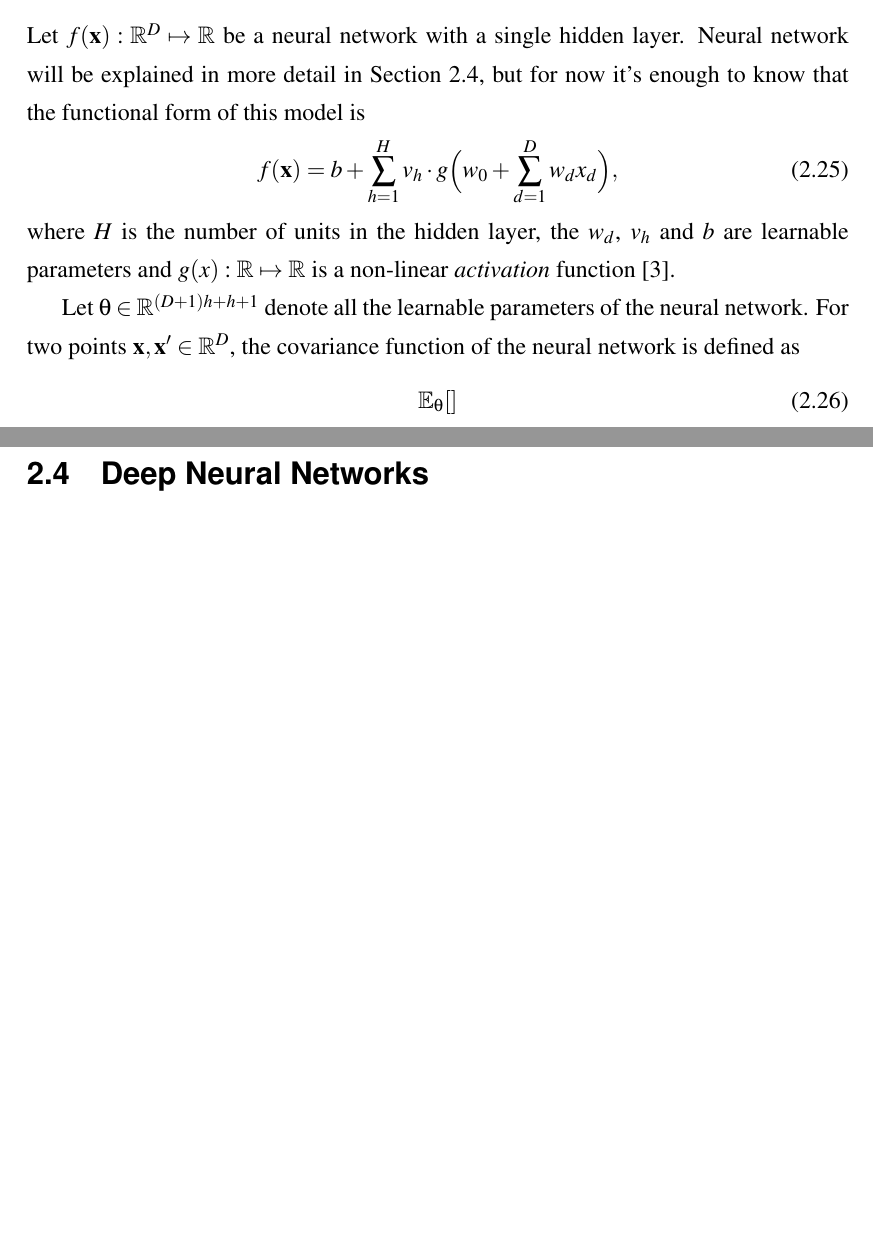
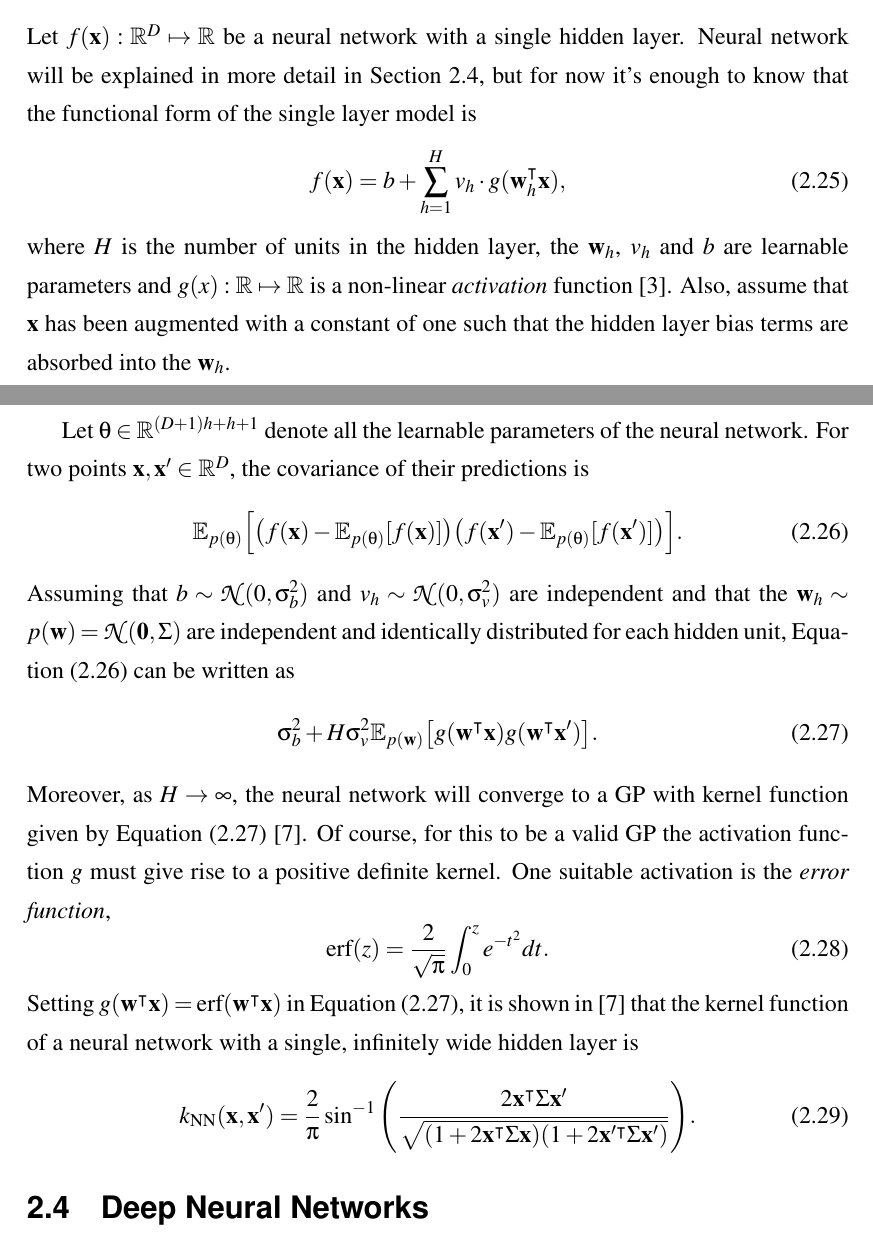
Before and after one commit to ayeright/swafa, a LaTeX thesis (thesis/main.tex): two parts of pages 11 and 12 of 34, joined at a grey line, cut so that both start at the same text, the shorter picture padded with empty space. Compiled offline with pdfLaTeX.

Commit message:
add section on neural network kernel function

```diff
--- a/thesis/main.tex
+++ b/thesis/main.tex
@@ -334,17 +334,29 @@ the conditional distribution can be simplified to
 
 \subsection{The Neural Network Kernel Function}
 
-Let $f(\matr{x}): \R^D \mapsto \R$ be a neural network with a single hidden layer. Neural network will be explained in more detail in Section \ref{sec:dnns}, but for now it's enough to know that the functional form of this model is
+Let $f(\matr{x}): \R^D \mapsto \R$ be a neural network with a single hidden layer. Neural network will be explained in more detail in Section \ref{sec:dnns}, but for now it's enough to know that the functional form of the single layer model is
 \begin{equation}
-	f(\matr{x}) = b + \sum_{h=1}^H v_h \cdot g\Big(w_0 + \sum_{d=1}^D w_d x_d\Big),
+	f(\matr{x}) = b + \sum_{h=1}^H v_h \cdot g(\matr{w}_h^\intercal \matr{x}),
 \end{equation}
-where $H$ is the number of units in the hidden layer, the $w_d$, $v_h$ and $b$ are learnable parameters and $g(x):\R \mapsto \R$ is a non-linear \emph{activation} function \cite{goodfellow2016}.
+where $H$ is the number of units in the hidden layer, the $\matr{w}_h$, $v_h$ and $b$ are learnable parameters and $g(x):\R \mapsto \R$ is a non-linear \emph{activation} function \cite{goodfellow2016}. Also, assume that $\matr{x}$ has been augmented with a constant of one such that the hidden layer bias terms are absorbed into the $\matr{w}_h$.
 
-Let $\theta \in \R^{(D + 1)h + h + 1}$ denote all the learnable parameters of the neural network. For two points $\matr{x}, \matr{x}' \in \R^D$, the covariance function of the neural network is defined as
+Let $\theta \in \R^{(D + 1)h + h + 1}$ denote all the learnable parameters of the neural network. For two points $\matr{x}, \matr{x}' \in \R^D$, the covariance of their predictions is
+\begin{equation}\label{eqn:nn_cov}
+	\E_{p(\theta)}\Big[\big(f(\matr{x}) - \E_{p(\theta)}[f(\matr{x})]\big) \big(f(\matr{x}') - \E_{p(\theta)}[f(\matr{x}')]\big)\Big].
+\end{equation}
+Assuming that $b \sim \mathcal{N}(0, \sigma_b^2)$ and $v_h \sim \mathcal{N}(0, \sigma_v^2)$ are independent and that the $\matr{w}_h \sim p(\matr{w}) = \mathcal{N}(\matr{0}, \Sigma)$ are independent and identically distributed for each hidden unit, Equation (\ref{eqn:nn_cov}) can be written as
+\begin{equation}\label{eqn:simplified_nn_cov}
+	\sigma_b^2 + H \sigma_v^2 \E_{p(\matr{w})} \big[ g(\matr{w}^\intercal \matr{x}) g(\matr{w}^\intercal \matr{x}') \big].
+\end{equation}
+Moreover, as $H \rightarrow \infty$, the neural network will converge to a GP with kernel function given by Equation (\ref{eqn:simplified_nn_cov}) \cite{williams1997}. Of course, for this to be a valid GP the activation function $g$ must give rise to a positive definite kernel. One suitable activation is the \emph{error function},
 \begin{equation}
-	\E_\theta[]
+	\text{erf}(z) = \frac{2}{\sqrt{\pi}} \int_0^z e^{-t^2} dt.
 \end{equation}
-
+Setting $g(\matr{w}^\intercal \matr{x}) = \text{erf}(\matr{w}^\intercal \matr{x})$ in Equation (\ref{eqn:simplified_nn_cov}), it is shown in \cite{williams1997} that the kernel function of a neural network with a single, infinitely wide hidden layer is
+\begin{equation}
+	k_{\text{NN}}(\matr{x}, \matr{x}') = \frac{2}{\pi} \sin^{-1}
+	\Bigg( \frac{2\matr{x}^\intercal \Sigma \matr{x}'}{\sqrt{(1 + 2\matr{x}^\intercal \Sigma \matr{x}) (1 + 2\matr{x}'^\intercal \Sigma \matr{x}')}} \Bigg).
+\end{equation}
 
 
 \section{Deep Neural Networks}\label{sec:dnns}
```
Also changed, not shown: thesis/main.pdf.
